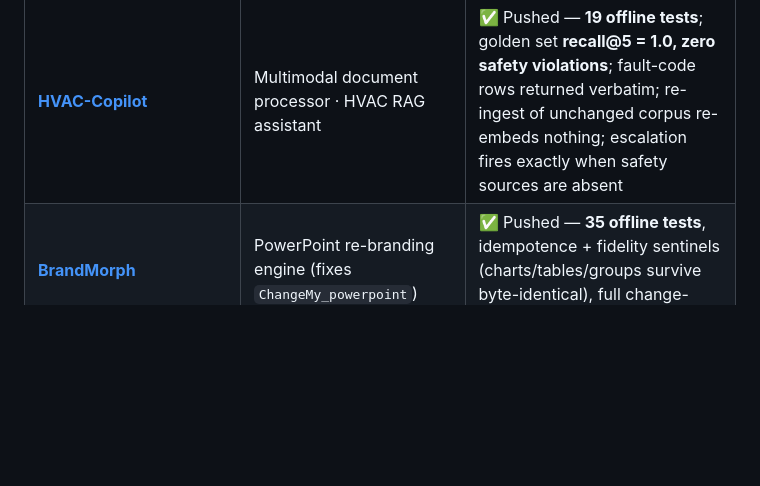
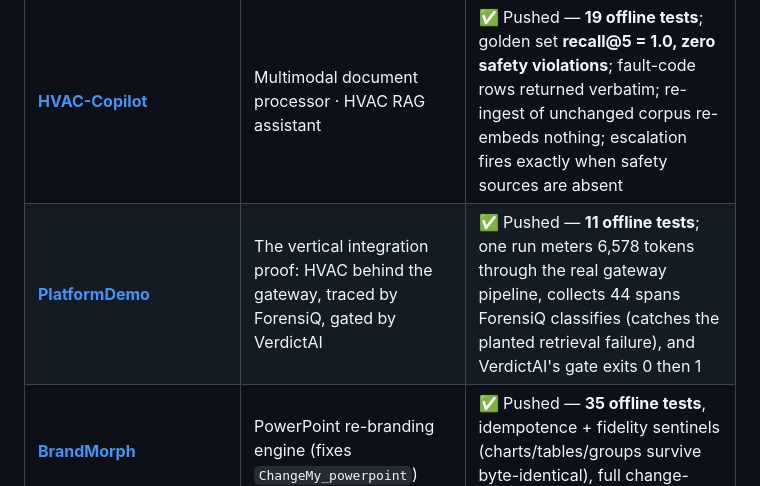
Before and after one commit to AkshayJohn03/AI-Portfolio, a Markdown page: README.md, the part around one of its changes. Rendered like a GitHub page; blank space fills up the shorter version.

Commit message:
docs: re-scored after enterprise hardening round (avg 9.3/10) — PlatformDemo added to systems table

```diff
--- a/README.md
+++ b/README.md
@@ -89,6 +89,7 @@ Imagine running a restaurant kitchen: **AegisGate** is the head waiter dispatchi
 | **[Model-Distillery](Model-Distillery/)** | Model distillation pipeline | ✅ Pushed — **114 offline tests**, ~5k LOC; deterministic end-to-end run (122 → 59 kept → 68.6% retention), hand-computed KD-loss fixture, planted dedup + leak catches, vLLM/Ollama serve configs |
 | **[RedForge](RedForge/)** | Red team harness · prompt-injection defense (recruiting) | ✅ Pushed — **18 offline tests**; **vulnerable ASR 92% → hardened 0%** on the same 25-attack/9-category suite, per-layer ablation heatmap, scanner FP 0%, evolutionary ASR curve, CI gate on hardened ASR |
 | **[HVAC-Copilot](HVAC-Copilot/)** | Multimodal document processor · HVAC RAG assistant | ✅ Pushed — **19 offline tests**; golden set **recall@5 = 1.0, zero safety violations**; fault-code rows returned verbatim; re-ingest of unchanged corpus re-embeds nothing; escalation fires exactly when safety sources are absent |
+| **[PlatformDemo](PlatformDemo/)** | The vertical integration proof: HVAC behind the gateway, traced by ForensiQ, gated by VerdictAI | ✅ Pushed — **11 offline tests**; one run meters 6,578 tokens through the real gateway pipeline, collects 44 spans ForensiQ classifies (catches the planted retrieval failure), and VerdictAI's gate exits 0 then 1 |
 | **[BrandMorph](BrandMorph/)** | PowerPoint re-branding engine (fixes `ChangeMy_powerpoint`) | ✅ Pushed — **35 offline tests**, idempotence + fidelity sentinels (charts/tables/groups survive byte-identical), full change-report |
 | `_reference/RAG_showcase` | Existing flagship RAG pipeline (Langfuse, hybrid retrieval, eval gates) | ✅ Published — ForensiQ instruments it; RedForge attacks it |
 
```
Also changed, not shown: other parts of README.md (+25 -10 lines).
